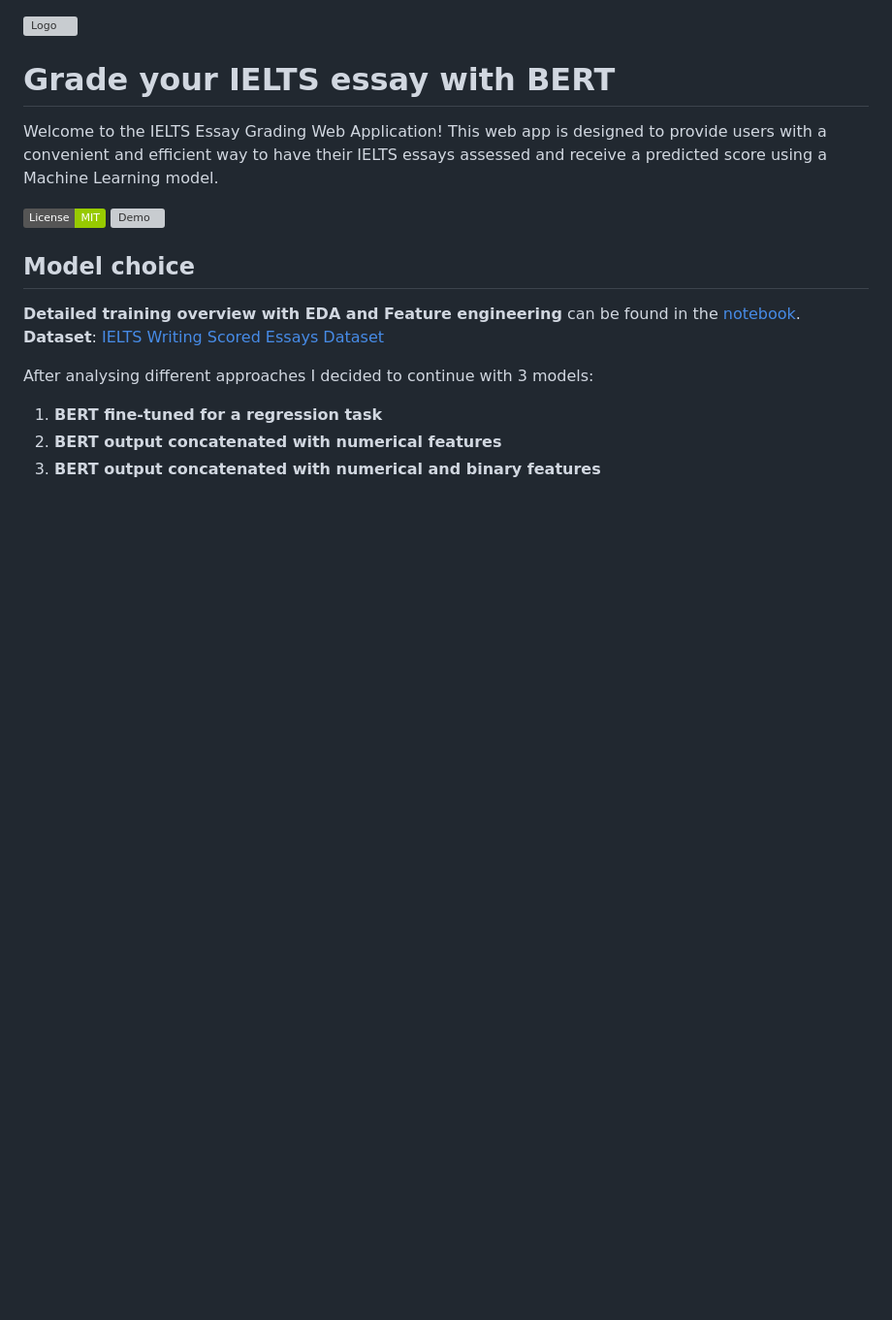
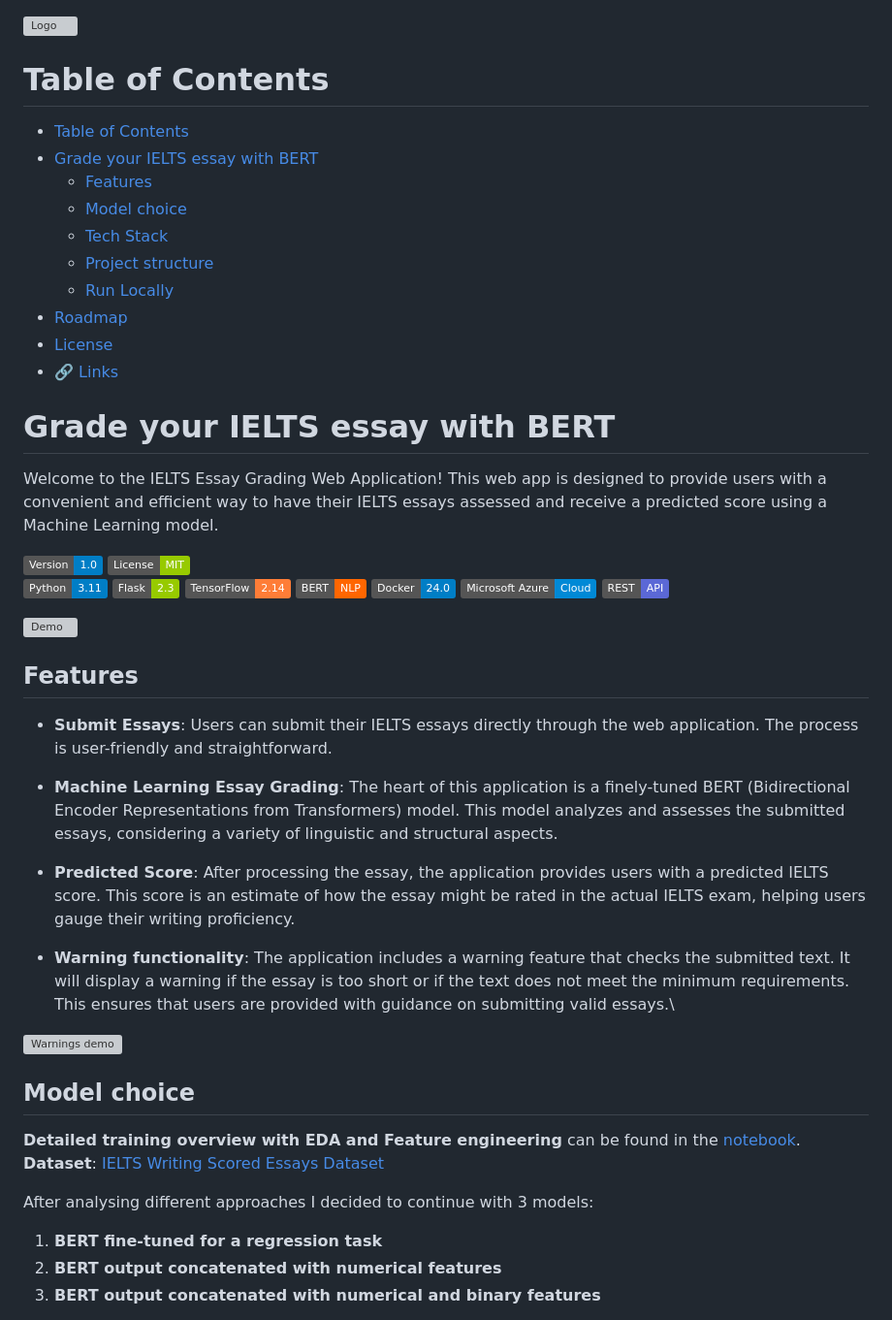
Before and after one commit to Logisx/DeepEssay, a Markdown page: README.md, the part around one of its changes. Shown at 97% size. Rendered like a GitHub page; badges without logos; blank space fills up the shorter version; grey boxes are pictures that could not be loaded.

```diff
--- a/README.md
+++ b/README.md
@@ -1,12 +1,44 @@
 ![Logo](https://github.com/Logisx/IELTS-Grading/blob/main/assets/deepessay-high-resolution-color-logo.png?raw=true)
 
+# Table of Contents
 
+- [Table of Contents](#table-of-contents)
+- [Grade your IELTS essay with BERT](#grade-your-ielts-essay-with-bert)
+  - [Features](#features)
+  - [Model choice](#model-choice)
+  - [Tech Stack](#tech-stack)
+  - [Project structure](#project-structure)
+  - [Run Locally](#run-locally)
+- [Roadmap](#roadmap)
+- [License](#license)
+- [🔗 Links](#-links)
 # Grade your IELTS essay with BERT
 
 Welcome to the IELTS Essay Grading Web Application! This web app is designed to provide users with a convenient and efficient way to have their IELTS essays assessed and receive a predicted score using a Machine Learning model.
 
-[![MIT License](https://img.shields.io/badge/License-MIT-green.svg)](https://choosealicense.com/licenses/mit/)
+![Version](https://img.shields.io/badge/Version-1.0-blue.svg)
+[![MIT License](https://img.shields.io/badge/License-MIT-green.svg)](https://choosealicense.com/licenses/mit/) \
+![Python](https://img.shields.io/badge/Python-3.11-blue)
+![Flask](https://img.shields.io/badge/Flask-2.3-green)
+![TensorFlow](https://img.shields.io/badge/TensorFlow-2.14-orange)
+![BERT](https://img.shields.io/badge/BERT-NLP-ff6600)
+![Docker](https://img.shields.io/badge/Docker-24.0-blue)
+![Microsoft Azure](https://img.shields.io/badge/Microsoft%20Azure-Cloud-0089D6)
+![REST](https://img.shields.io/badge/REST-API-5b68d6)
+
+
 ![Demo](https://github.com/Logisx/IELTS-Grading/blob/main/assets/Demo.gif?raw=true)
+
+
+## Features
+- **Submit Essays**: Users can submit their IELTS essays directly through the web application. The process is user-friendly and straightforward.
+
+- **Machine Learning Essay Grading**: The heart of this application is a finely-tuned BERT (Bidirectional Encoder Representations from Transformers) model. This model analyzes and assesses the submitted essays, considering a variety of linguistic and structural aspects.
+
+- **Predicted Score**: After processing the essay, the application provides users with a predicted IELTS score. This score is an estimate of how the essay might be rated in the actual IELTS exam, helping users gauge their writing proficiency.
+
+- **Warning functionality**: The application includes a warning feature that checks the submitted text. It will display a warning if the essay is too short or if the text does not meet the minimum requirements. This ensures that users are provided with guidance on submitting valid essays.\
+<img src="https://github.com/Logisx/IELTS-Grading/blob/main/assets/Warnings_demo.gif?raw=true" width="400" alt="Warnings demo">
 
 ## Model choice
 **Detailed training overview with EDA and Feature engineering** can be found in the [notebook](https://github.com/Logisx/IELTS-Grading/blob/main/IELTS_Grading_with_BERT.ipynb).\
```
Also changed, not shown: other parts of README.md (+42 -21 lines).
